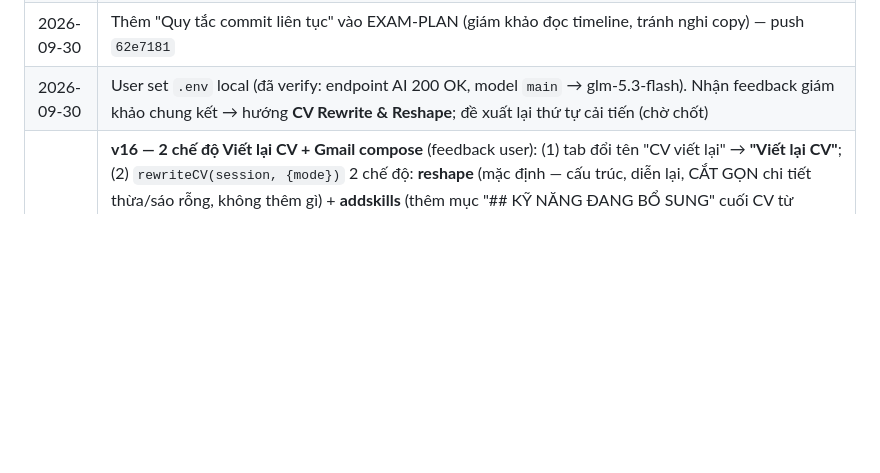
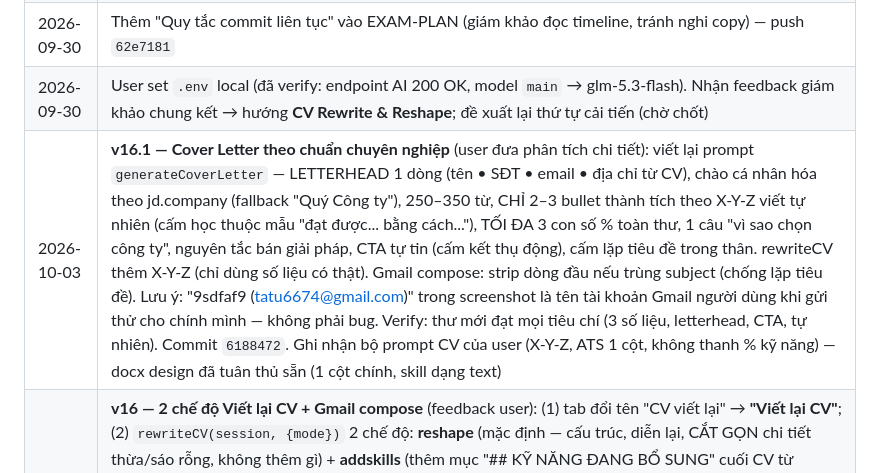
Before and after one commit to Hacogiye/hiremind-root, a Markdown page: MEMORY.md, the part around the change. Drawn GitHub-style; blank space fills up the shorter version.

Commit message:
docs: v16.1 cover letter chuan chuyen nghiep

```diff
--- a/MEMORY.md
+++ b/MEMORY.md
@@ -94,6 +94,7 @@ Hệ quả với EXAM-PLAN (nếu chốt): CV Rewrite thành tính năng ưu ti
 | 2026-09-30 | Xóa block `SetEnv` chứa key cũ khỏi `.htaccess` (giữ block Passenger); cập nhật EXAM-PLAN theo thời lượng thực tế 9h = 8h xây + 1h bàn luận |
 | 2026-09-30 | Thêm "Quy tắc commit liên tục" vào EXAM-PLAN (giám khảo đọc timeline, tránh nghi copy) — push `62e7181` |
 | 2026-09-30 | User set `.env` local (đã verify: endpoint AI 200 OK, model `main` → glm-5.3-flash). Nhận feedback giám khảo chung kết → hướng **CV Rewrite & Reshape**; đề xuất lại thứ tự cải tiến (chờ chốt) |
+| 2026-10-03 | **v16.1 — Cover Letter theo chuẩn chuyên nghiệp** (user đưa phân tích chi tiết): viết lại prompt `generateCoverLetter` — LETTERHEAD 1 dòng (tên • SĐT • email • địa chỉ từ CV), chào cá nhân hóa theo jd.company (fallback "Quý Công ty"), 250–350 từ, CHỈ 2–3 bullet thành tích theo X-Y-Z viết tự nhiên (cấm học thuộc mẫu "đạt được... bằng cách..."), TỐI ĐA 3 con số % toàn thư, 1 câu "vì sao chọn công ty", nguyên tắc bán giải pháp, CTA tự tin (cấm kết thụ động), cấm lặp tiêu đề trong thân. rewriteCV thêm X-Y-Z (chỉ dùng số liệu có thật). Gmail compose: strip dòng đầu nếu trùng subject (chống lặp tiêu đề). Lưu ý: "9sdfaf9 (tatu6674@gmail.com)" trong screenshot là tên tài khoản Gmail người dùng khi gửi thử cho chính mình — không phải bug. Verify: thư mới đạt mọi tiêu chí (3 số liệu, letterhead, CTA, tự nhiên). Commit `6188472`. Ghi nhận bộ prompt CV của user (X-Y-Z, ATS 1 cột, không thanh % kỹ năng) — docx design đã tuân thủ sẵn (1 cột chính, skill dạng text) |
 | 2026-10-03 | **v16 — 2 chế độ Viết lại CV + Gmail compose** (feedback user): (1) tab đổi tên "CV viết lại" → **"Viết lại CV"**; (2) `rewriteCV(session, {mode})` 2 chế độ: **reshape** (mặc định — cấu trúc, diễn lại, CẮT GỌN chi tiết thừa/sáo rỗng, không thêm gì) + **addskills** (thêm mục "## KỸ NĂNG ĐANG BỔ SUNG" cuối CV từ match.missing/roadmap, mỗi kỹ năng ghi chú trung thực (đang học)/(cần rèn), cấm nhúng vào kinh nghiệm như đã làm; change type `add` — badge hồng); POST /rewrite nhận {mode}, lưu `rewriteMode`, trả {…result, mode}; UI: 2 mode card (radio, `:has(:checked)` highlight), addskills hiện cảnh báo warn "ý kiến AI chỉ tham khảo — chỉ giữ kỹ năng thật, PV sẽ hỏi sâu"; disclaimer toàn tab mạnh hơn theo yêu cầu user; (3) **Cover Letter → Gmail compose**: nút "✉ Mở Gmail soạn thư" — input To (nhiều email dấu phẩy) + CC + checkbox BCC (ẩn danh), validate email, `mdToPlain()` strip markdown cho body, URL `mail.google.com/mail/?view=cm&fs=1` theo spec user. Test thật: addskills sinh đúng mục bổ sung với ghi chú; Gmail URL to/cc/bcc + body sạch md đều pass (Playwright stub window.open) |
 | 2026-10-02 | **v15.7 — Tab "CV gốc" render Markdown**: user không muốn hiện nguyên văn mã md (#, **) → render qua marked (dùng style .rw-cv), thêm mô tả tác dụng kiểm chứng nguồn vào + nút "Copy văn bản" cạnh nút xuất CV thiết kế |
 | 2026-10-02 | **Đóng gói `hiremind-v15-cpanel.zip` (3.4MB, 52 entries)** để user up host test v15: code + public + scripts + docs(.md + drawio) + .env.example + .htaccess (đã verify sạch key trong zip). Loại: .env, data/, node_modules, .git, tmp, MEMORY.md, screenshots/slides (không cần để chạy). Leak check 2 vòng (vòng 1 bắt được MEMORY.md lọt vào bản build đầu — đã build lại). **User PHẢI thêm env `AI_VISION_MODEL=main_model` vào cPanel app** khi deploy — nếu không, upload CV ảnh hỏng trên host nếu model text không có vision |
```
